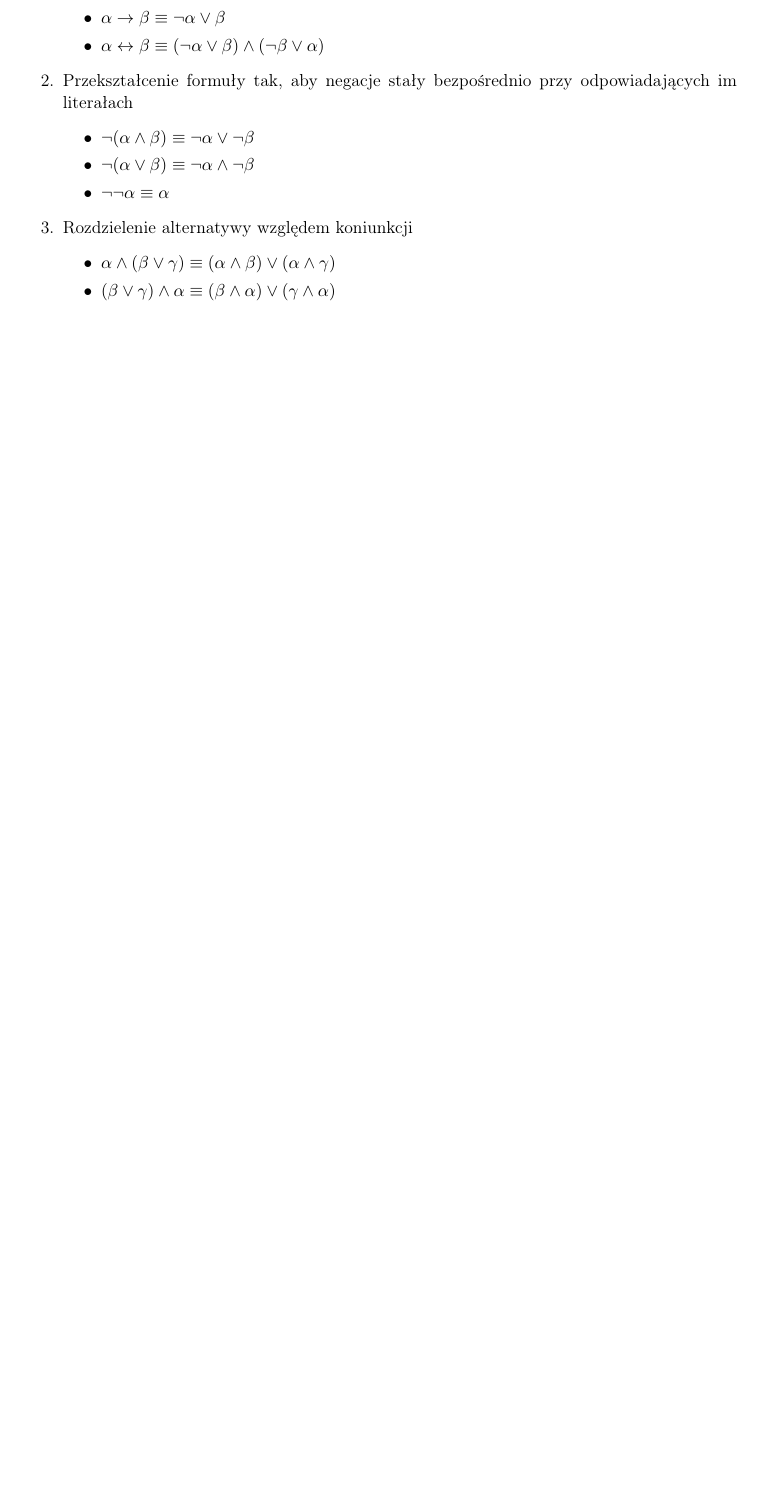
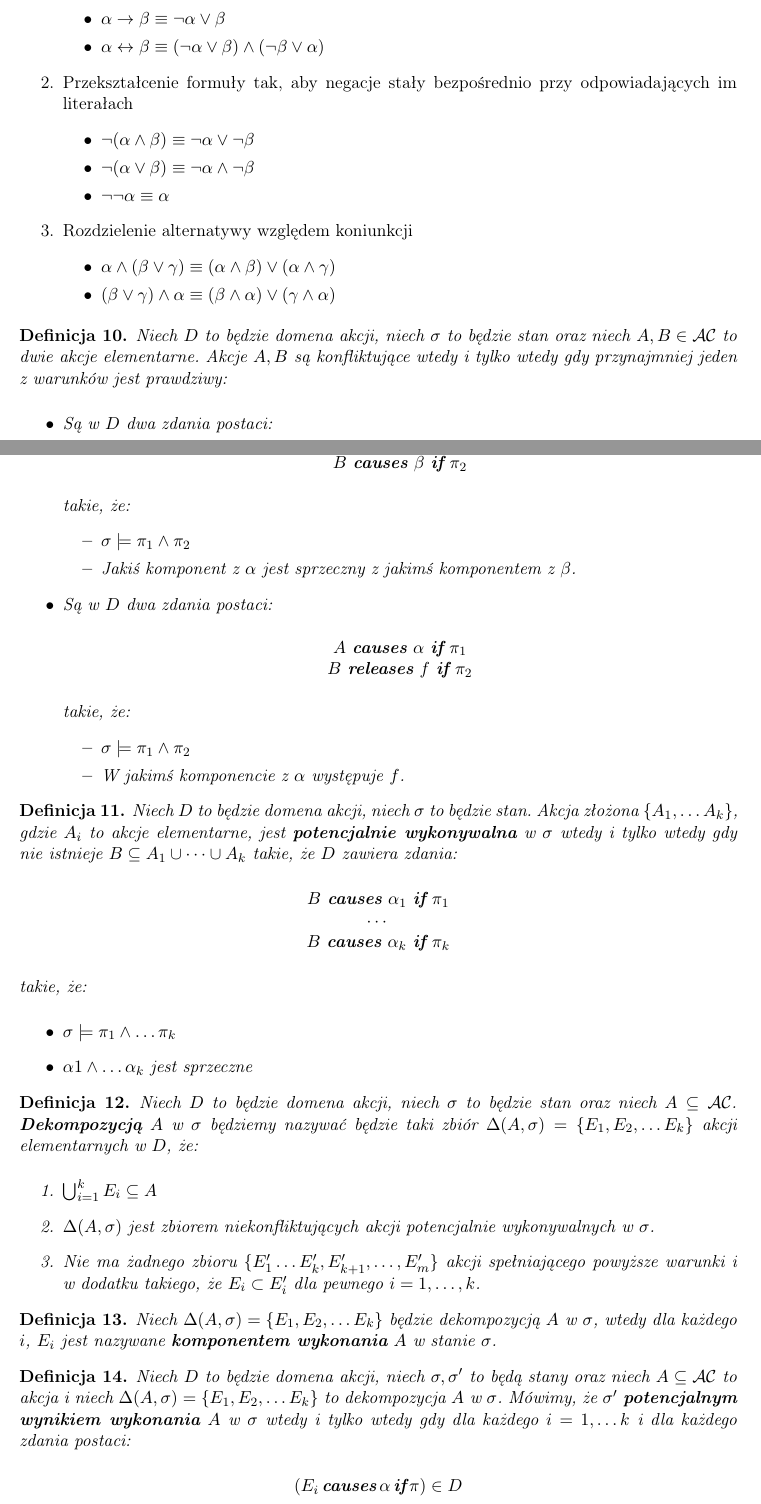
Before and after one commit to bdach/knowledge-representation, a LaTeX document (doc/theory/theory.tex): part of page 4 of 6 before the commit and two parts of pages 4 and 5 of 7 after it, the two joined at a grey line, cut so that both start at the same text, the shorter picture padded with empty space. Compiled offline with pdfLaTeX.

Commit message:
Added conflict definition, decomposition, Res0 and structure

```diff
--- a/doc/theory/theory.tex
+++ b/doc/theory/theory.tex
@@ -32,6 +32,8 @@
 \DeclareMathOperator{\Accessible}{\textbf{\textit{accessible}}}
 \DeclareMathOperator{\Possibly}{\textbf{\textit{possibly}}}
 \DeclareMathOperator{\Necessary}{\textbf{\textit{necessary}}}
+
+\def\consequence{\mathrel|\joinrel\approx}
 
 \begin{document}
 
@@ -241,4 +243,61 @@ Metoda sprowadzania formuły do dysjunkcyjnej postaci normalnej:
 
 % dekompozycja, konflikt, Res0 - Filip
 
-% Model, funkcje psi - Michał
+\begin{defn}
+Niech $D$ to będzie domena akcji, niech $\sigma$ to będzie stan oraz niech $A, B \in \mathcal{AC}$ to dwie akcje elementarne. Akcje $A, B$ są konfliktujące wtedy i tylko wtedy gdy przynajmniej jeden z warunków jest prawdziwy:
+\begin{itemize}
+    \item Są w $D$ dwa zdania postaci:
+    \begin{center}
+        $A$ $\Causes$ $\alpha$ $\If$ $\pi_1 $ \\
+        $B$ $\Causes$ $\beta$ $\If$ $\pi_2 $
+    \end{center}
+    takie, że:
+    \begin{itemize}
+        \item $\sigma \models \pi_1 \land \pi_2$
+        \item Jakiś komponent z $\alpha$ jest sprzeczny z jakimś komponentem z $\beta$.
+    \end{itemize}
+    \item Są w $D$ dwa zdania postaci:
+    \begin{center}
+        $A$ $\Causes$ $\alpha$ $\If$ $\pi_1 $ \\
+        $B$ $\Releases$ $f$ $\If$ $\pi_2 $
+    \end{center}
+    takie, że:
+    \begin{itemize}
+        \item $\sigma \models \pi_1 \land \pi_2$
+        \item W jakimś komponencie z $\alpha$ występuje $f$.
+    \end{itemize}
+\end{itemize}
+\end{defn}
+
+\begin{defn}
+Niech $D$ to będzie domena akcji, niech $\sigma$ to będzie stan. Akcja złożona $\{ A_1, \dots A_k \}$, gdzie $A_i$ to akcje elementarne, jest \textbf{potencjalnie wykonywalna} w $\sigma$ wtedy i tylko wtedy gdy nie istnieje $B \subseteq A_1 \cup \dots \cup A_k$ takie, że $D$ zawiera zdania:
+\begin{center}
+    $B$ $\Causes$ $\alpha_1$ $\If$ $\pi_1 $ \\
+    $\cdots$ \\
+    $B$ $\Causes$ $\alpha_k$ $\If$ $\pi_k $
+\end{center}
+takie, że:
+\begin{itemize}
+    \item $\sigma \models \pi_1 \land \dots \pi_k$
+    \item $\alpha1 \land \dots \alpha_k$ jest sprzeczne
+\end{itemize}
+\end{defn}
+
+\begin{defn}
+Niech $D$ to będzie domena akcji, niech $\sigma$ to będzie stan oraz niech $A \subseteq \mathcal{AC}$. \textbf{Dekompozycją} $A$ w $\sigma$ będziemy nazywać będzie taki zbiór $\Delta(A, \sigma) = \{ E_1, E_2, \dots E_k \}$ akcji elementarnych w $D$, że:
+\begin{enumerate}
+    \item $\bigcup_{i = 1}^{k} E_i \subseteq A$
+    \item  $\Delta(A, \sigma)$ jest zbiorem niekonfliktujących akcji potencjalnie wykonywalnych w  $\sigma$.
+    \item Nie ma żadnego zbioru $\{ E_1^\prime \dots E_k^\prime, E_{k+1}^\prime, \dots, E_m^\prime \}$ akcji spełniającego powyższe warunki i w dodatku takiego, że $E_i \subset E_i^\prime$ dla pewnego $i = 1, \dots, k$.
+\end{enumerate}
+\end{defn}
+
+\begin{defn}
+Niech $\Delta(A, \sigma) = \{ E_1, E_2, \dots E_k \}$ będzie dekompozycją $A$ w $\sigma$, wtedy dla każdego $i$, $E_i$ jest nazywane \textbf{komponentem wykonania} $A$ w stanie $\sigma$.
+\end{defn}
+
+\begin{defn}
+Niech $D$ to będzie domena akcji, niech $\sigma, \sigma^\prime$ to będą stany oraz niech $A \subseteq \mathcal{AC}$ to akcja i niech $\Delta(A, \sigma) = \{ E_1, E_2, \dots E_k \}$ to dekompozycja $A$ w $\sigma$. Mówimy, że $\sigma^\prime$ \textbf{potencjalnym wynikiem wykonania} $A$ w $\sigma$ wtedy i tylko wtedy gdy dla każdego $i = 1, \dots k$ i dla każdego zdania postaci:
+\begin{center}
+    $(E_i \Causes \alpha \If \pi) \in D $
+\end{center}
```
Also changed, not shown: doc/theory/theory.tex (26 more changed lines).
